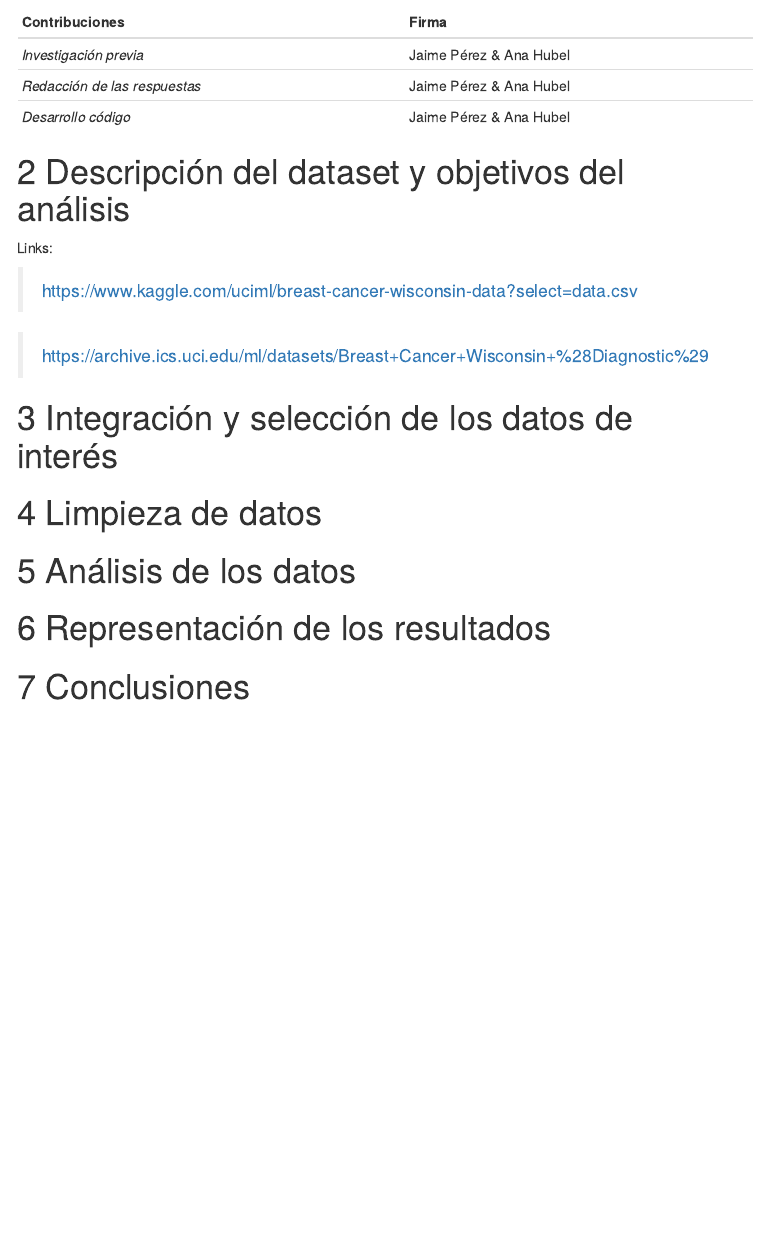
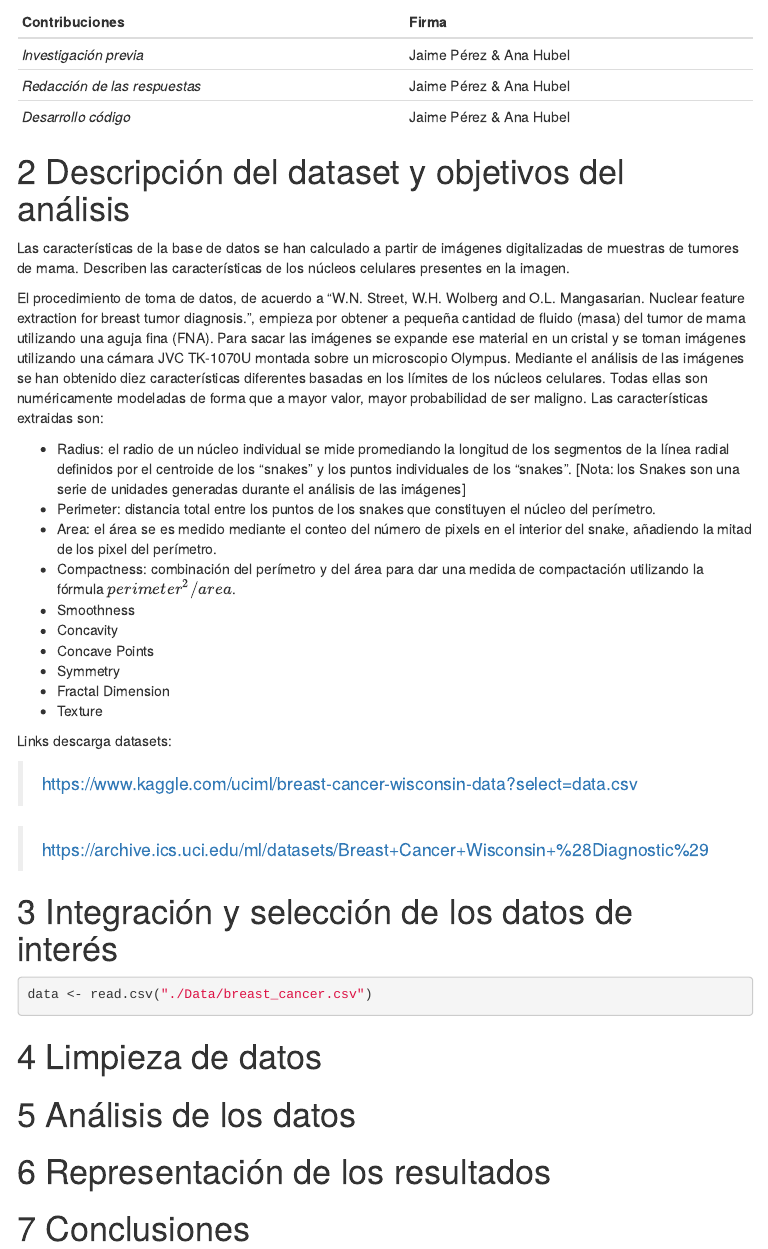
Before and after one commit to JaimePerez89/PRAC2_Tipologia, an R Markdown document (PRAC2_report.rmd): the page in a window 1100 px wide, from 560 px down. The pictures show the output file PRAC2_report.html that the author committed with the source, opened offline; menus at the side of the page are left out.

Commit message:
inicio analisis

````diff
--- a/PRAC2_report.rmd
+++ b/PRAC2_report.rmd
@@ -52,12 +52,27 @@
 # Descripción del dataset y objetivos del análisis
 
 
+Links descarga datasets:
+> https://www.kaggle.com/uciml/breast-cancer-wisconsin-data?select=data.csv
+> https://archive.ics.uci.edu/ml/datasets/Breast+Cancer+Wisconsin+%28Diagnostic%29
 
-Links descarga datasets:
+Las características de la base de datos se han calculado a partir de imágenes digitalizadas de muestras de tumores de mama. Describen las características de los núcleos celulares presentes en la imagen.
 
-> https://www.kaggle.com/uciml/breast-cancer-wisconsin-data?select=data.csv
+El procedimiento de toma de datos, de acuerdo a "W.N. Street, W.H. Wolberg and O.L. Mangasarian. Nuclear feature extraction for breast tumor diagnosis.", empieza por obtener a pequeña cantidad de fluido (masa) del tumor de mama utilizando una aguja fina (FNA). Para sacar las imágenes se expande ese material en un cristal y se toman imágenes utilizando una cámara JVC TK-1070U montada sobre un microscopio Olympus. Mediante el análisis de las imágenes se han obtenido diez características diferentes basadas en los límites de los núcleos celulares. Todas ellas son numéricamente modeladas de forma que a mayor valor, mayor probabilidad de ser maligno. Las características extraidas son:
 
-> https://archive.ics.uci.edu/ml/datasets/Breast+Cancer+Wisconsin+%28Diagnostic%29
+- Radius: el radio de un núcleo individual se mide promediando la longitud de los segmentos de la línea radial definidos por el centroide de los "snakes" y los puntos individuales de los "snakes". [Nota: los Snakes son una serie de unidades generadas durante el análisis de las imágenes]
+- Perimeter: distancia total entre los puntos de los snakes que constituyen el núcleo del perímetro.
+- Area: el área se es medido mediante el conteo del número de pixels en el interior del snake, añadiendo la mitad de los pixel del perímetro.
+- Compactness: combinación del perímetro y del área para dar una medida de compactación utilizando la fórmula $perimeter^2/area$.
+- Smoothness: la suavidad de un contorno nuclear se cuantifica midiendo la diferencia entre la longitud de la línea radial y la longitud media de las líneas que la rodean.
+- Concavity: severidad de las cavidades o prominencias de las células de los núcleos.
+- Concave Points
+- Symmetry
+- Fractal Dimension
+- Texture
+
+
+
 
 
 
@@ -66,6 +81,10 @@
 
 
 # Integración y selección de los datos de interés
+
+```{r}
+data <- read.csv("./Data/breast_cancer.csv")
+```
 
 
 
````
Also changed, not shown: PRAC2_report.html.
